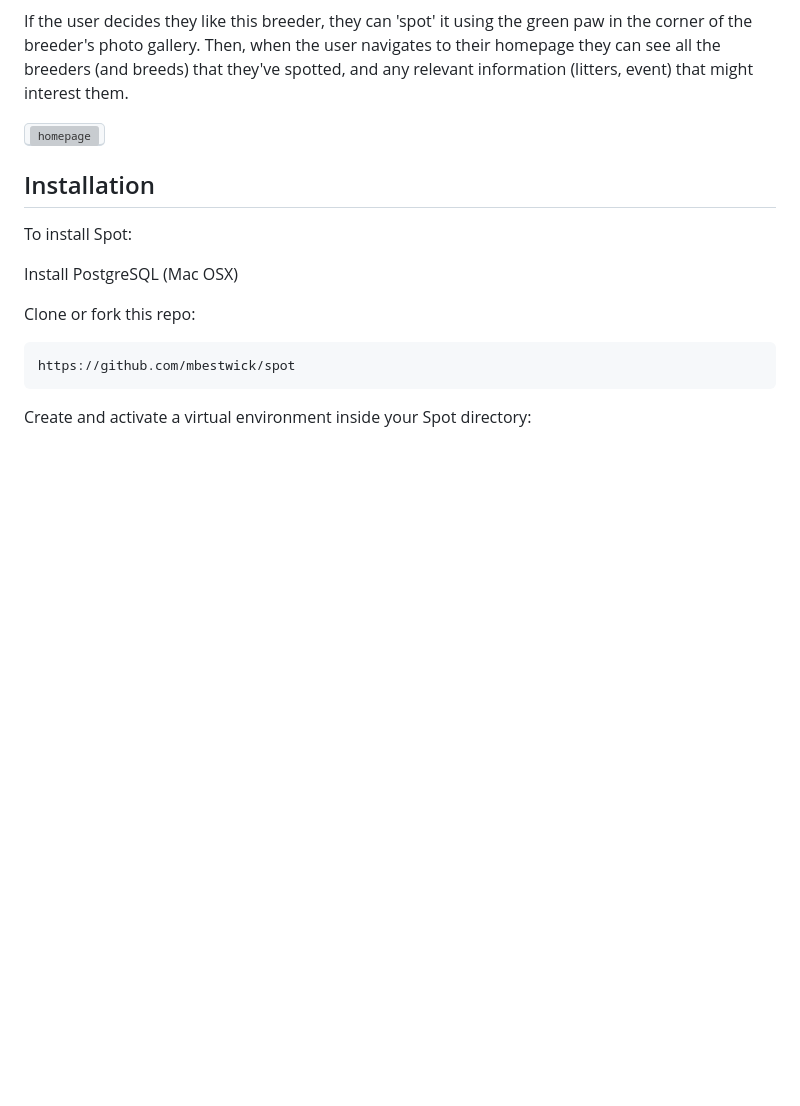
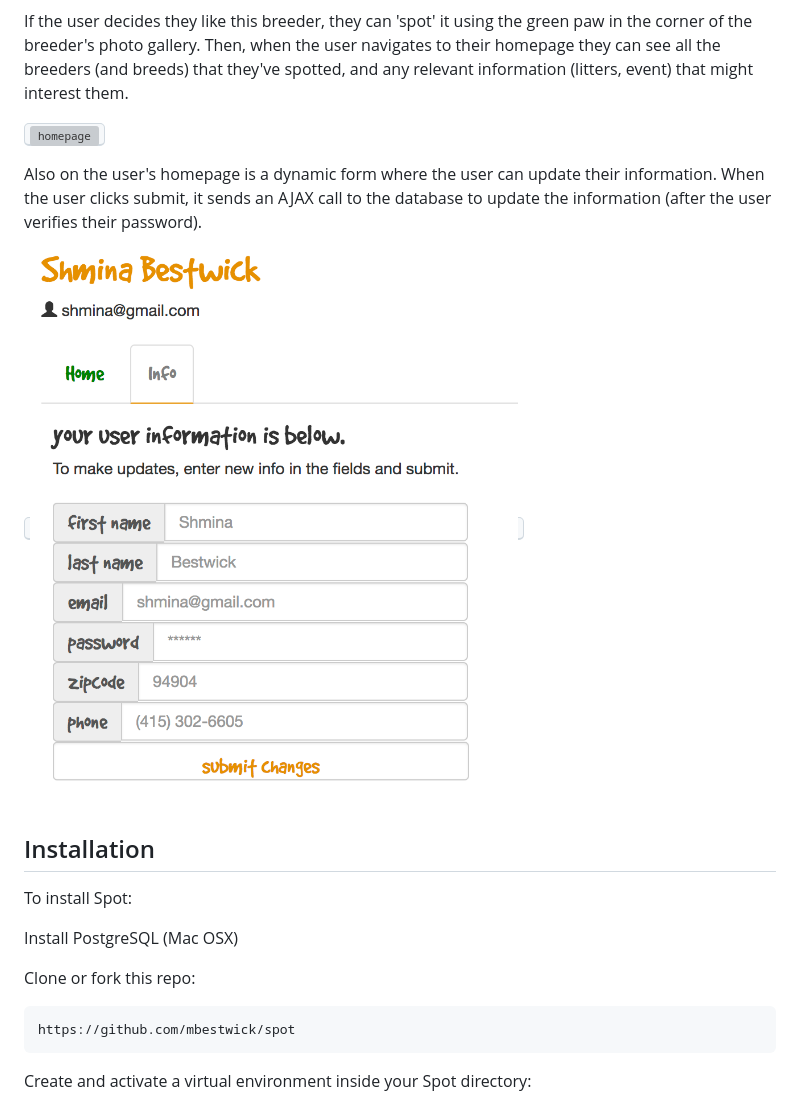
Before and after one commit to mbiannaccone/spot, a Markdown page: README.md, the part around the change. GitHub-like rendering; blank space fills up the shorter version; grey boxes are pictures that could not be loaded.

Commit message:
Updated read me to include dynamic form on user's homepage

```diff
--- a/README.md
+++ b/README.md
@@ -74,6 +74,12 @@ If the user decides they like this breeder, they can 'spot' it using the green p
 
 <kbd>![homepage](/static/img/readme/homepage.png)</kbd>
 
+Also on the user's homepage is a dynamic form where the user can update their
+information. When the user clicks submit, it sends an AJAX call to the database
+to update the information (after the user verifies their password).
+
+<kbd>![user](/static/img/readme/user-info.png)
+
 ## <a name="install"></a>Installation
 
 To install Spot:
```
Also changed, not shown: static/img/readme/user_form.png (added).
